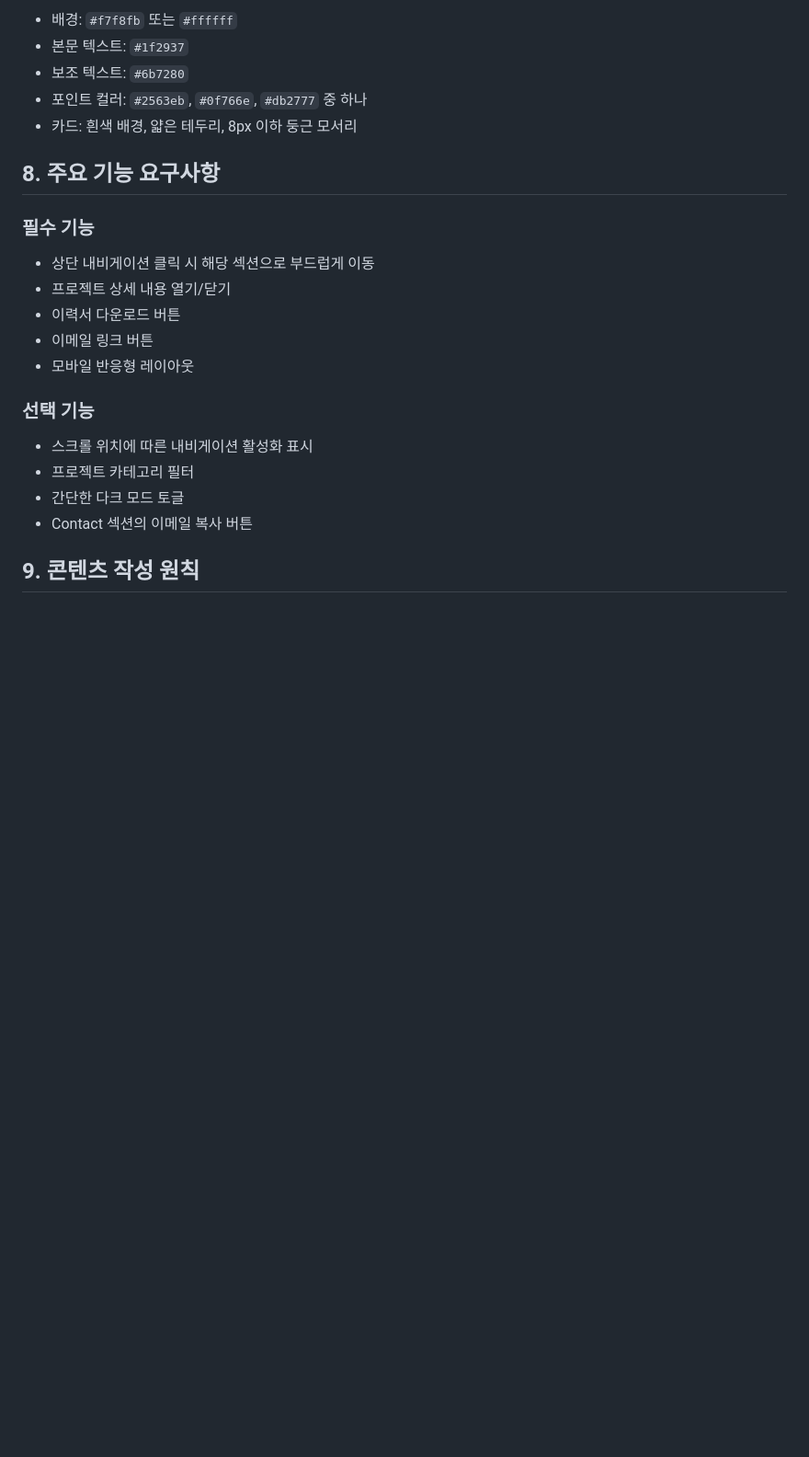
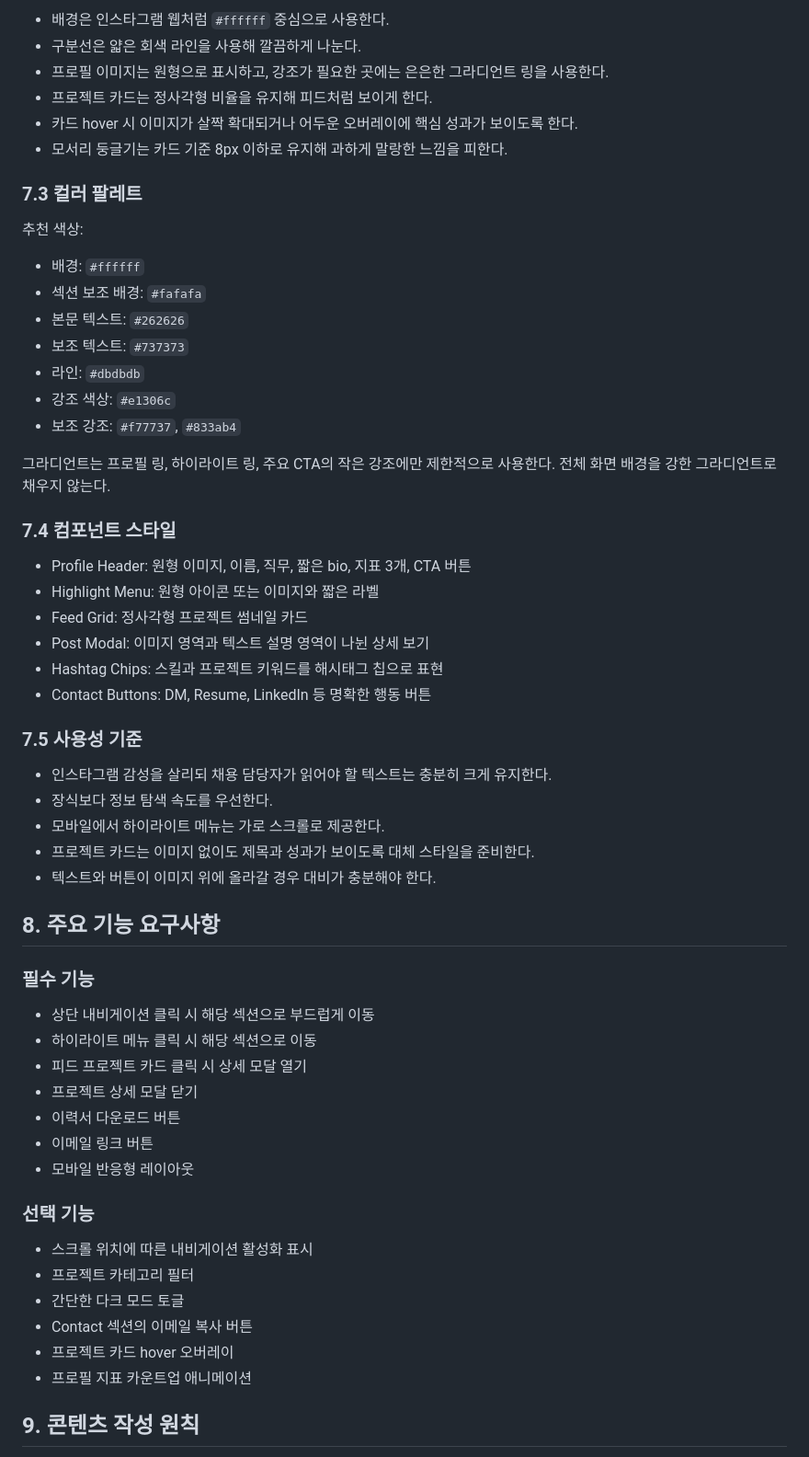
Before and after one commit to yshwkang/Portfolio_Marketer, a Markdown page: prd.md, the part around one of its changes. Shown at 92% size. Drawn GitHub-style; blank space fills up the shorter version.

```diff
--- a/prd.md
+++ b/prd.md
@@ -193,16 +233,50 @@ CTA 문구 예시:
 
-- 배경: `#f7f8fb` 또는 `#ffffff`
-- 본문 텍스트: `#1f2937`
-- 보조 텍스트: `#6b7280`
-- 포인트 컬러: `#2563eb`, `#0f766e`, `#db2777` 중 하나
-- 카드: 흰색 배경, 얇은 테두리, 8px 이하 둥근 모서리
+- 배경은 인스타그램 웹처럼 `#ffffff` 중심으로 사용한다.
+- 구분선은 얇은 회색 라인을 사용해 깔끔하게 나눈다.
+- 프로필 이미지는 원형으로 표시하고, 강조가 필요한 곳에는 은은한 그라디언트 링을 사용한다.
+- 프로젝트 카드는 정사각형 비율을 유지해 피드처럼 보이게 한다.
+- 카드 hover 시 이미지가 살짝 확대되거나 어두운 오버레이에 핵심 성과가 보이도록 한다.
+- 모서리 둥글기는 카드 기준 8px 이하로 유지해 과하게 말랑한 느낌을 피한다.
+
+### 7.3 컬러 팔레트
+
+추천 색상:
+
+- 배경: `#ffffff`
+- 섹션 보조 배경: `#fafafa`
+- 본문 텍스트: `#262626`
+- 보조 텍스트: `#737373`
+- 라인: `#dbdbdb`
+- 강조 색상: `#e1306c`
+- 보조 강조: `#f77737`, `#833ab4`
+
+그라디언트는 프로필 링, 하이라이트 링, 주요 CTA의 작은 강조에만 제한적으로 사용한다. 전체 화면 배경을 강한 그라디언트로 채우지 않는다.
+
+### 7.4 컴포넌트 스타일
+
+- Profile Header: 원형 이미지, 이름, 직무, 짧은 bio, 지표 3개, CTA 버튼
+- Highlight Menu: 원형 아이콘 또는 이미지와 짧은 라벨
+- Feed Grid: 정사각형 프로젝트 썸네일 카드
+- Post Modal: 이미지 영역과 텍스트 설명 영역이 나뉜 상세 보기
+- Hashtag Chips: 스킬과 프로젝트 키워드를 해시태그 칩으로 표현
+- Contact Buttons: DM, Resume, LinkedIn 등 명확한 행동 버튼
+
+### 7.5 사용성 기준
+
+- 인스타그램 감성을 살리되 채용 담당자가 읽어야 할 텍스트는 충분히 크게 유지한다.
+- 장식보다 정보 탐색 속도를 우선한다.
+- 모바일에서 하이라이트 메뉴는 가로 스크롤로 제공한다.
+- 프로젝트 카드는 이미지 없이도 제목과 성과가 보이도록 대체 스타일을 준비한다.
+- 텍스트와 버튼이 이미지 위에 올라갈 경우 대비가 충분해야 한다.
 
 ## 8. 주요 기능 요구사항
 
 ### 필수 기능
 
 - 상단 내비게이션 클릭 시 해당 섹션으로 부드럽게 이동
-- 프로젝트 상세 내용 열기/닫기
+- 하이라이트 메뉴 클릭 시 해당 섹션으로 이동
+- 피드 프로젝트 카드 클릭 시 상세 모달 열기
+- 프로젝트 상세 모달 닫기
 - 이력서 다운로드 버튼
 - 이메일 링크 버튼
 - 모바일 반응형 레이아웃
@@ -213,6 +287,8 @@ CTA 문구 예시:
 - 프로젝트 카테고리 필터
 - 간단한 다크 모드 토글
 - Contact 섹션의 이메일 복사 버튼
+- 프로젝트 카드 hover 오버레이
+- 프로필 지표 카운트업 애니메이션
 
 ## 9. 콘텐츠 작성 원칙
 
```
Also changed, not shown: other parts of prd.md (+65 -25 lines).
